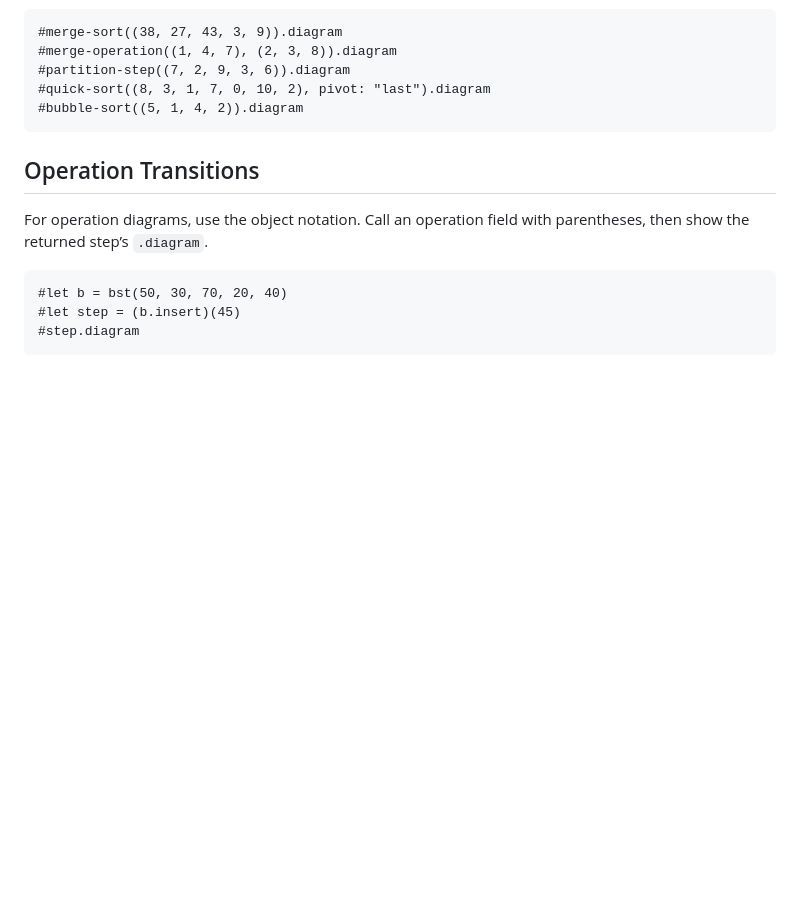
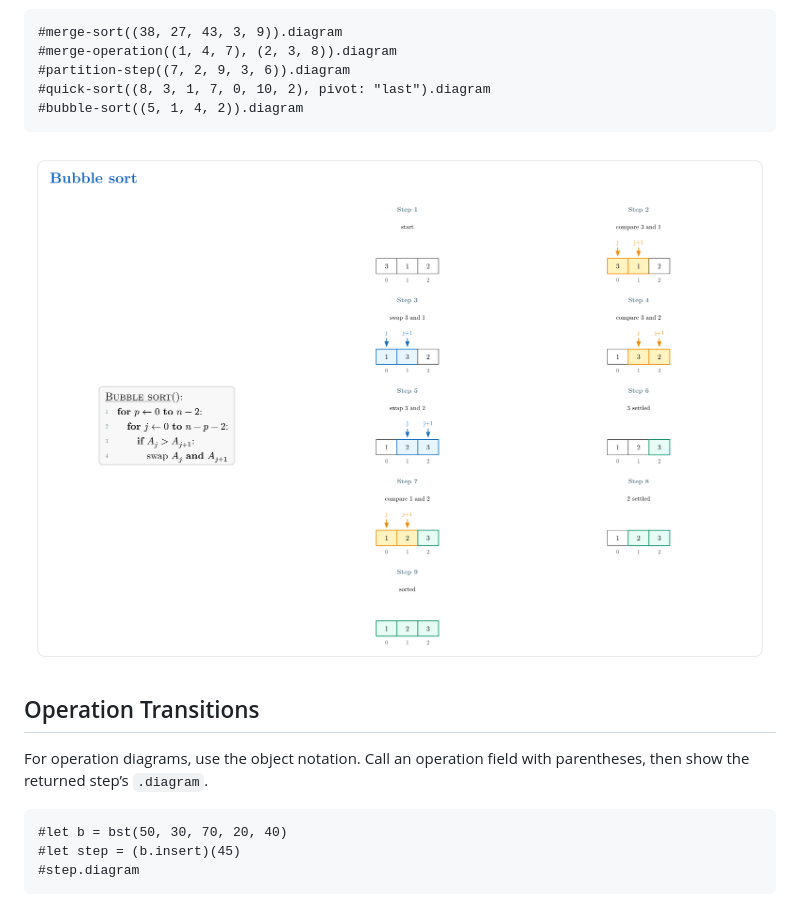
Before and after one commit to GeronimoCastano/typed-dsa, a Markdown page: README.md, the part around the change. GitHub-like rendering; pictures changed too: assets/readme/bubble-sort.png (added); blank space fills up the shorter version.

Commit message:
Add bubble sort README example

````diff
--- a/README.md
+++ b/README.md
@@ -134,6 +134,8 @@ the arrays, highlights, indices, and pointers.
 #bubble-sort((5, 1, 4, 2)).diagram
 ```
 
+![Bubble sort step-by-step trace](assets/readme/bubble-sort.png)
+
 ## Operation Transitions
 
 For operation diagrams, use the object notation. Call an operation field with
````
Also changed, not shown: 1 other file.
